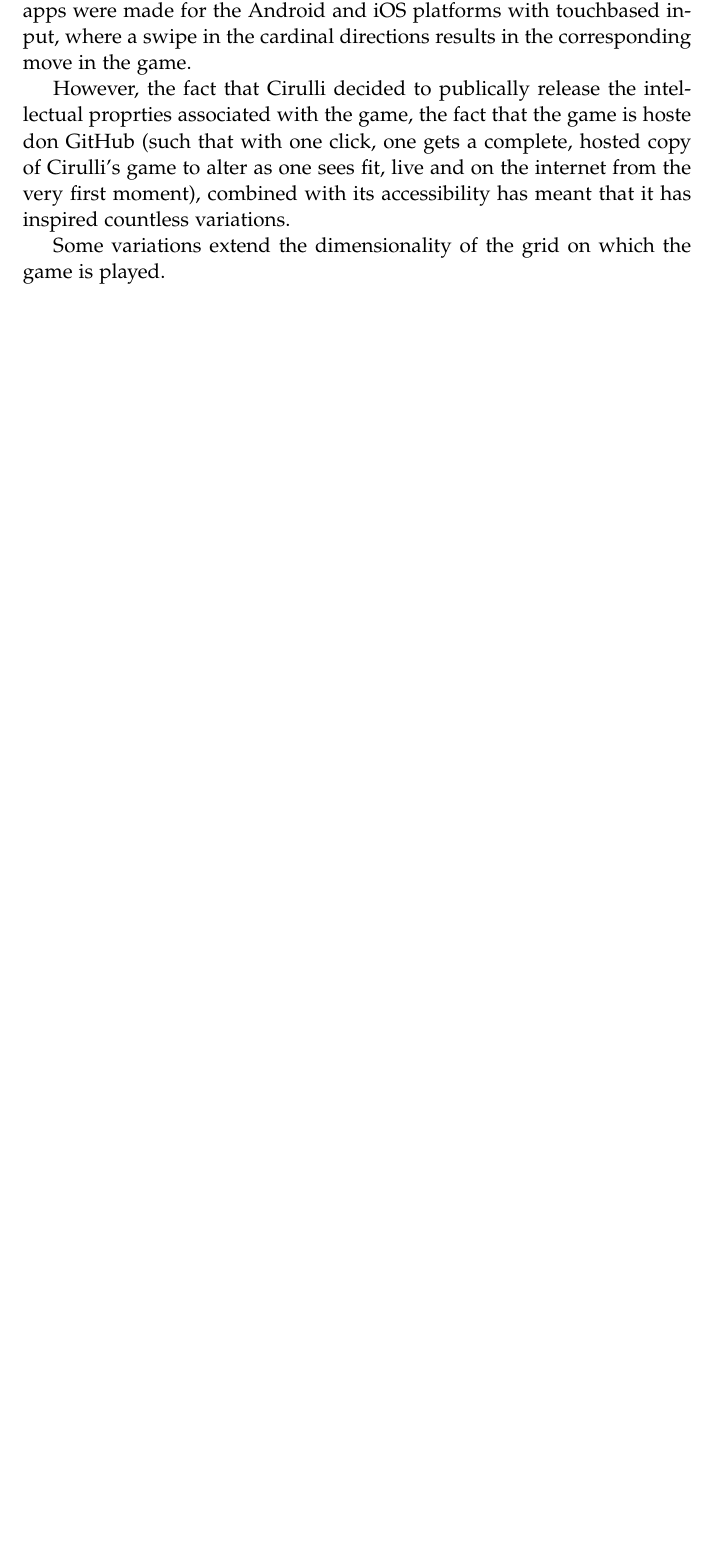
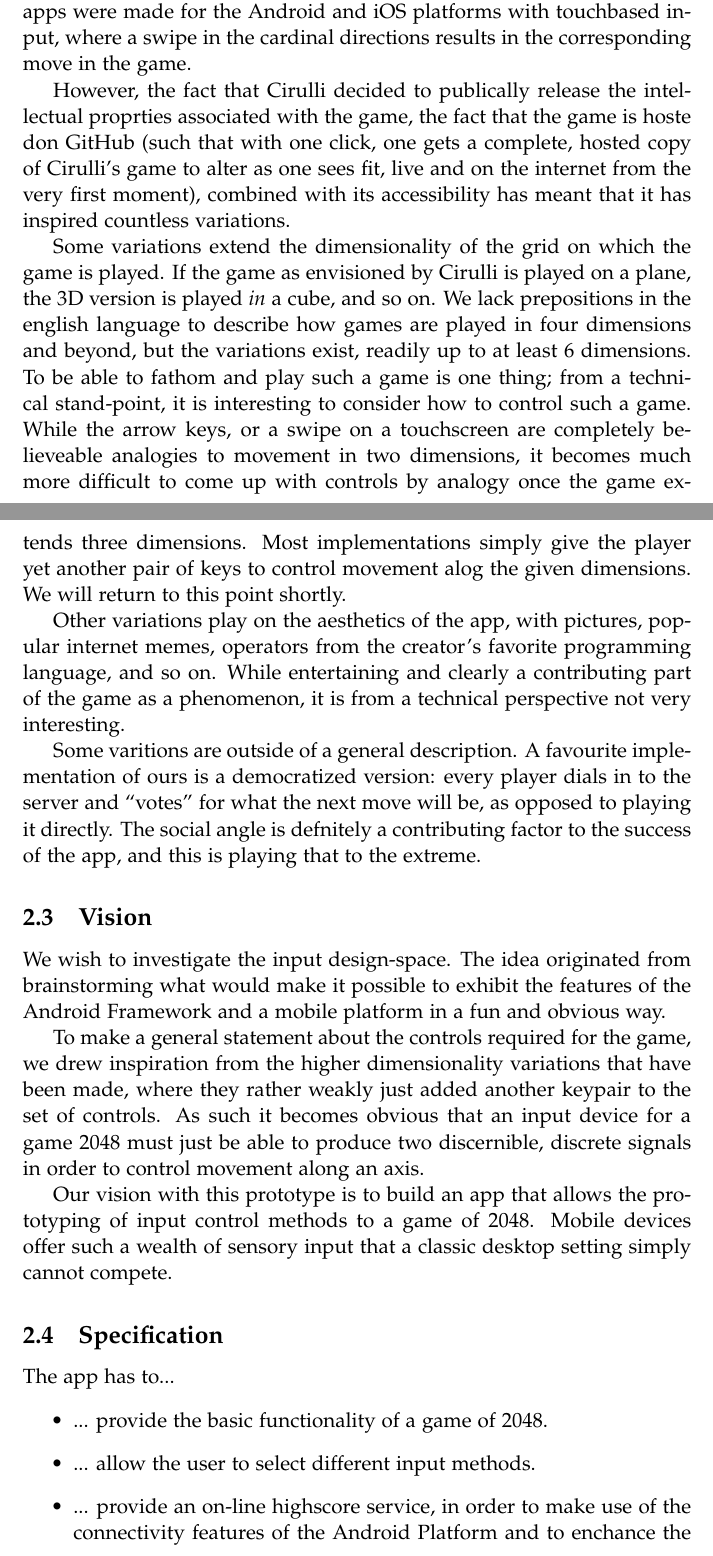
Before and after one commit to kandersen/ITSMAP-2048, a LaTeX document (Twentyfortyeight/report.tex): part of page 4 of 5 before the commit and two parts of pages 4 and 5 of 7 after it, the two joined at a grey line, cut so that both start at the same text, the shorter picture padded with empty space. Compiled offline with pdfLaTeX.

Commit message:
more report

```diff
--- a/Twentyfortyeight/report.tex
+++ b/Twentyfortyeight/report.tex
@@ -100,4 +100,58 @@ and on the internet from the very first moment), combined with its
 accessibility has meant that it has inspired countless variations.
 
 Some variations extend the dimensionality of the grid on which the
-game is played.
+game is played. If the game as envisioned by Cirulli is played on a
+plane, the 3D version is played \emph{in} a cube, and so on. We lack
+prepositions in the english language to describe how games are played
+in four dimensions and beyond, but the variations exist, readily up to
+at least 6 dimensions. To be able to fathom and play such a game is
+one thing; from a technical stand-point, it is interesting to consider
+how to control such a game. While the arrow keys, or a swipe on a
+touchscreen are completely believeable analogies to movement in two
+dimensions, it becomes much more difficult to come up with controls by
+analogy once the game extends three dimensions. Most implementations
+simply give the player yet another pair of keys to control movement
+alog the given dimensions. We will return to this point shortly.
+
+Other variations play on the aesthetics of the app, with pictures,
+popular internet memes, operators from the creator's favorite
+programming language, and so on. While entertaining and clearly a
+contributing part of the game as a phenomenon, it is from a technical
+perspective not very interesting.
+
+Some varitions are outside of a general description. A favourite
+implementation of ours is a democratized version: every player dials
+in to the server and ``votes'' for what the next move will be, as
+opposed to playing it directly. The social angle is defnitely a
+contributing factor to the success of the app, and this is playing
+that to the extreme.
+
+\subsection{Vision}
+
+We wish to investigate the input design-space. The idea originated
+from brainstorming what would make it possible to exhibit the features
+of the Android Framework and a mobile platform in a fun and obvious
+way.
+
+To make a general statement about the controls required for the game,
+we drew inspiration from the higher dimensionality variations that
+have been made, where they rather weakly just added another keypair to
+the set of controls. As such it becomes obvious that an input device
+for a game 2048 must just be able to produce two discernible, discrete
+signals in order to control movement along an axis.
+
+Our vision with this prototype is to build an app that allows the
+prototyping of input control methods to a game of 2048. Mobile devices
+offer such a wealth of sensory input that a classic desktop setting
+simply cannot compete.
+
+\subsection{Specification}
+
+The app has to...
+\begin{itemize}
+\item ... provide the basic functionality of a game of 2048.
+\item ... allow the user to select different input methods.
+\item ... provide an on-line highscore service, in order to make use
+  of the connectivity features of the Android Platform and to enchance
+  the social aspect of the game.
+\item ... provide appliaction developers with a framework for
```
Also changed, not shown: Twentyfortyeight/report.tex (34 more changed lines).
